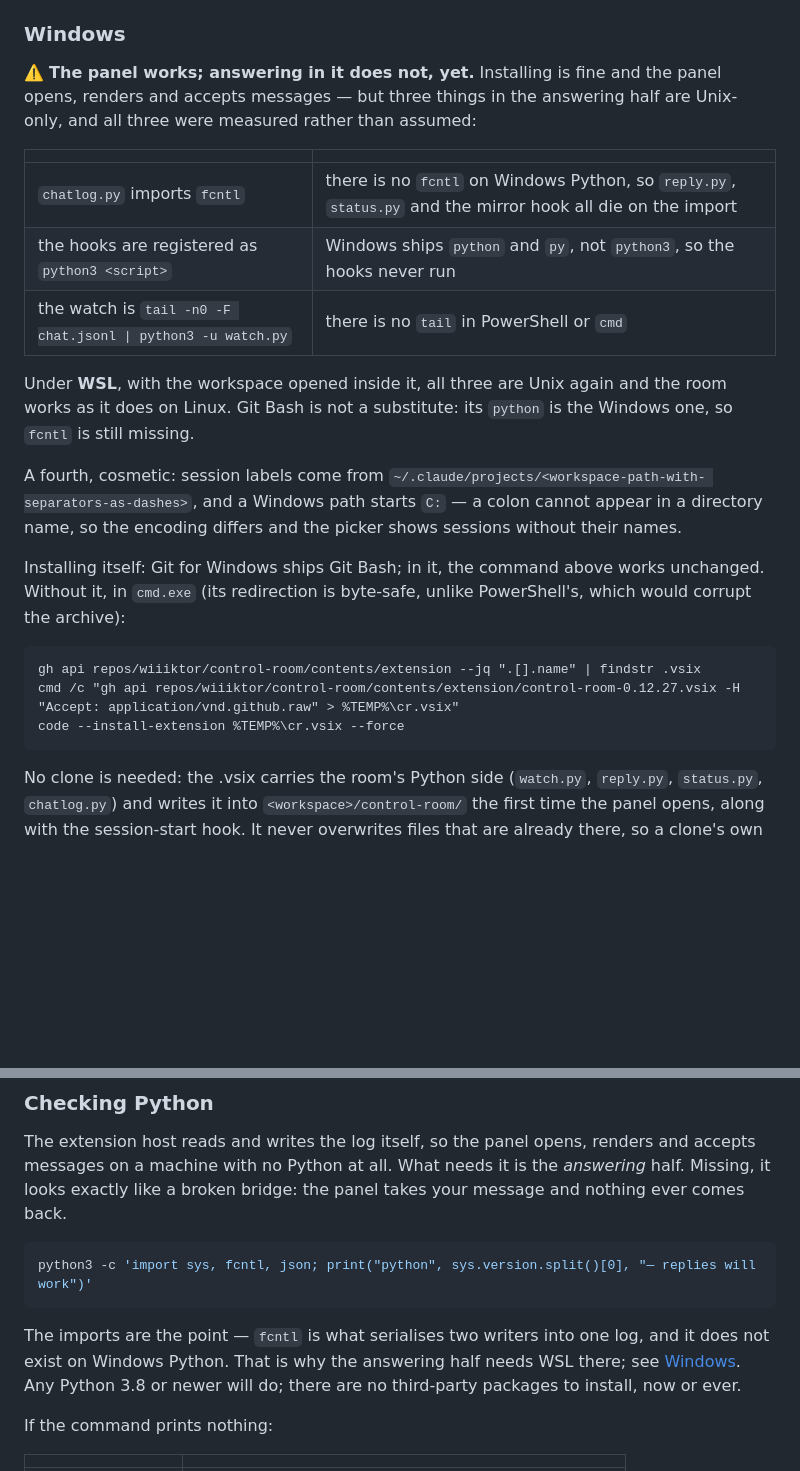
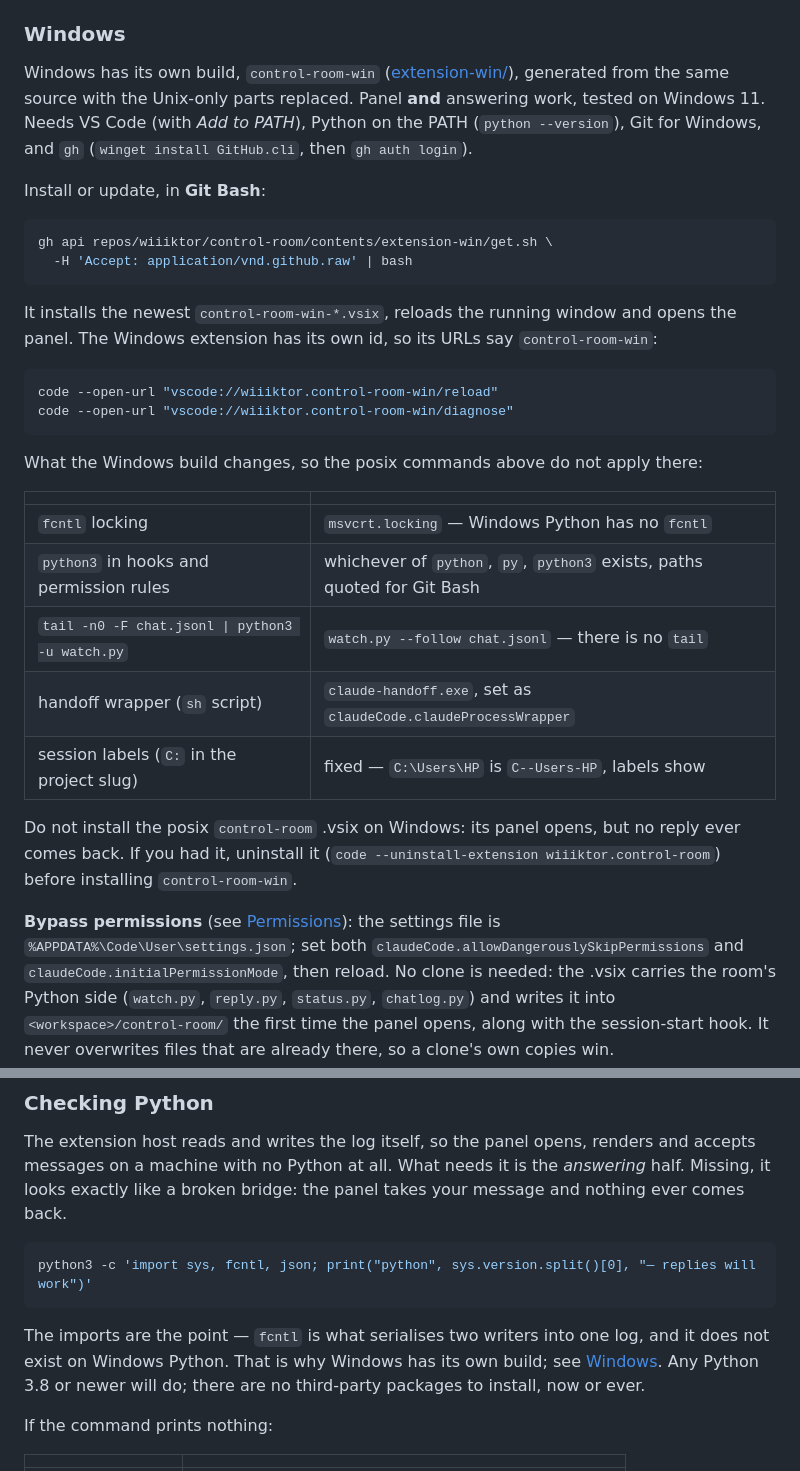
Before and after one commit to wiiiktor/control-room, a Markdown page: README.md, 2 parts joined by grey strips. GitHub-like rendering; blank space fills up the shorter version.

Commit message:
The README sends Windows to the Windows build
Co-Authored-By: Claude Opus 5.5 <noreply@anthropic.com>

````diff
--- a/README.md
+++ b/README.md
@@ -76,35 +76,44 @@ installs with whichever editor CLI the machine has — `code`, `code-insiders`,
 
 ### Windows
 
-⚠️ **The panel works; answering in it does not, yet.** Installing is fine and the panel
-opens, renders and accepts messages — but three things in the answering half are Unix-only,
-and all three were measured rather than assumed:
+Windows has its own build, `control-room-win` ([extension-win/](extension-win/README.md)),
+generated from the same source with the Unix-only parts replaced. Panel **and** answering
+work, tested on Windows 11. Needs VS Code (with *Add to PATH*), Python on the PATH
+(`python --version`), Git for Windows, and `gh` (`winget install GitHub.cli`, then
+`gh auth login`).
+
+Install or update, in **Git Bash**:
+
+```bash
+gh api repos/wiiiktor/control-room/contents/extension-win/get.sh \
+  -H 'Accept: application/vnd.github.raw' | bash
+```
+
+It installs the newest `control-room-win-*.vsix`, reloads the running window and opens the
+panel. The Windows extension has its own id, so its URLs say `control-room-win`:
+
+```bash
+code --open-url "vscode://wiiiktor.control-room-win/reload"
+code --open-url "vscode://wiiiktor.control-room-win/diagnose"
+```
+
+What the Windows build changes, so the posix commands above do not apply there:
 
 | | |
 |---|---|
-| `chatlog.py` imports `fcntl` | there is no `fcntl` on Windows Python, so `reply.py`, `status.py` and the mirror hook all die on the import |
-| the hooks are registered as `python3 <script>` | Windows ships `python` and `py`, not `python3`, so the hooks never run |
-| the watch is `tail -n0 -F chat.jsonl \| python3 -u watch.py` | there is no `tail` in PowerShell or `cmd` |
+| `fcntl` locking | `msvcrt.locking` — Windows Python has no `fcntl` |
+| `python3` in hooks and permission rules | whichever of `python`, `py`, `python3` exists, paths quoted for Git Bash |
+| `tail -n0 -F chat.jsonl \| python3 -u watch.py` | `watch.py --follow chat.jsonl` — there is no `tail` |
+| handoff wrapper (`sh` script) | `claude-handoff.exe`, set as `claudeCode.claudeProcessWrapper` |
+| session labels (`C:` in the project slug) | fixed — `C:\Users\HP` is `C--Users-HP`, labels show |
 
-Under **WSL**, with the workspace opened inside it, all three are Unix again and the room
-works as it does on Linux. Git Bash is not a substitute: its `python` is the Windows one,
-so `fcntl` is still missing.
+Do not install the posix `control-room` .vsix on Windows: its panel opens, but no reply
+ever comes back. If you had it, uninstall it (`code --uninstall-extension
+wiiiktor.control-room`) before installing `control-room-win`.
 
-A fourth, cosmetic: session labels come from `~/.claude/projects/<workspace-path-with-
-separators-as-dashes>`, and a Windows path starts `C:` — a colon cannot appear in a
-directory name, so the encoding differs and the picker shows sessions without their names.
-
-Installing itself: Git for Windows ships Git Bash; in it, the command above works
-unchanged. Without it, in
-`cmd.exe` (its redirection is byte-safe, unlike PowerShell's, which would corrupt the
-archive):
-
-```bat
-gh api repos/wiiiktor/control-room/contents/extension --jq ".[].name" | findstr .vsix
-cmd /c "gh api repos/wiiiktor/control-room/contents/extension/control-room-0.12.27.vsix -H "Accept: application/vnd.github.raw" > %TEMP%\cr.vsix"
-code --install-extension %TEMP%\cr.vsix --force
-```
-
+**Bypass permissions** (see [Permissions](#permissions-letting-claude-work-without-a-prompt-per-action)):
+the settings file is `%APPDATA%\Code\User\settings.json`; set both
+`claudeCode.allowDangerouslySkipPermissions` and `claudeCode.initialPermissionMode`, then reload.
 No clone is needed: the .vsix carries the room's Python side (`watch.py`, `reply.py`,
 `status.py`, `chatlog.py`) and writes it into `<workspace>/control-room/` the first time
 the panel opens, along with the session-start hook. It never overwrites files that are
@@ -164,7 +173,7 @@ python3 -c 'import sys, fcntl, json; print("python", sys.version.split()[0], "
 ```
 
 The imports are the point — `fcntl` is what serialises two writers into one log, and it does
-not exist on Windows Python. That is why the answering half needs WSL there; see
+not exist on Windows Python. That is why Windows has its own build; see
 [Windows](#windows). Any Python 3.8 or newer will do; there are no third-party packages to
 install, now or ever.
 
````
